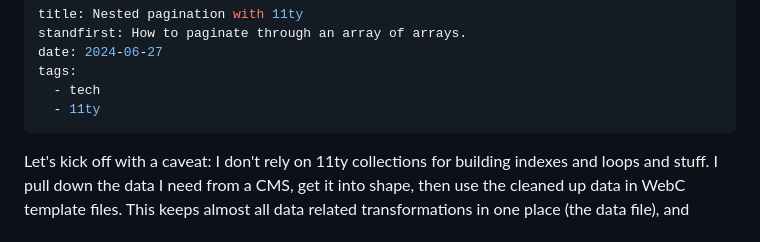
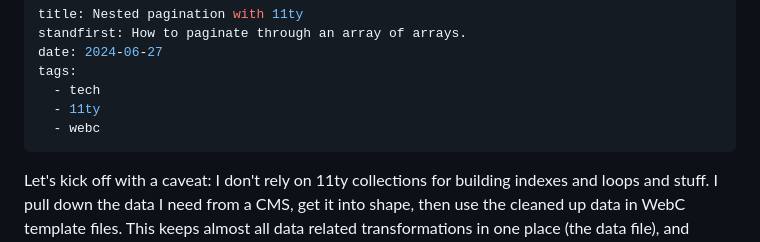
Before and after one commit to d3v1an7/website-benwhite, a Markdown page: src/blog/nested-pagination.md, the part around the change. Drawn GitHub-style.

```diff
--- a/src/blog/nested-pagination.md
+++ b/src/blog/nested-pagination.md
@@ -5,6 +5,7 @@ date: 2024-06-27
 tags:
   - tech
   - 11ty
+  - webc
 ---
 
 Let's kick off with a caveat: I don't rely on 11ty collections for building indexes and loops and stuff. I pull down the data I need from a CMS, get it into shape, then use the cleaned up data in WebC template files. This keeps almost all data related transformations in one place (the data file), and allows the templates to be super clean.
```
Also changed, not shown: src/blog/magic-links.md (+3 -0 lines), src/blog/webc-at-scale.md (+4 -0 lines).
